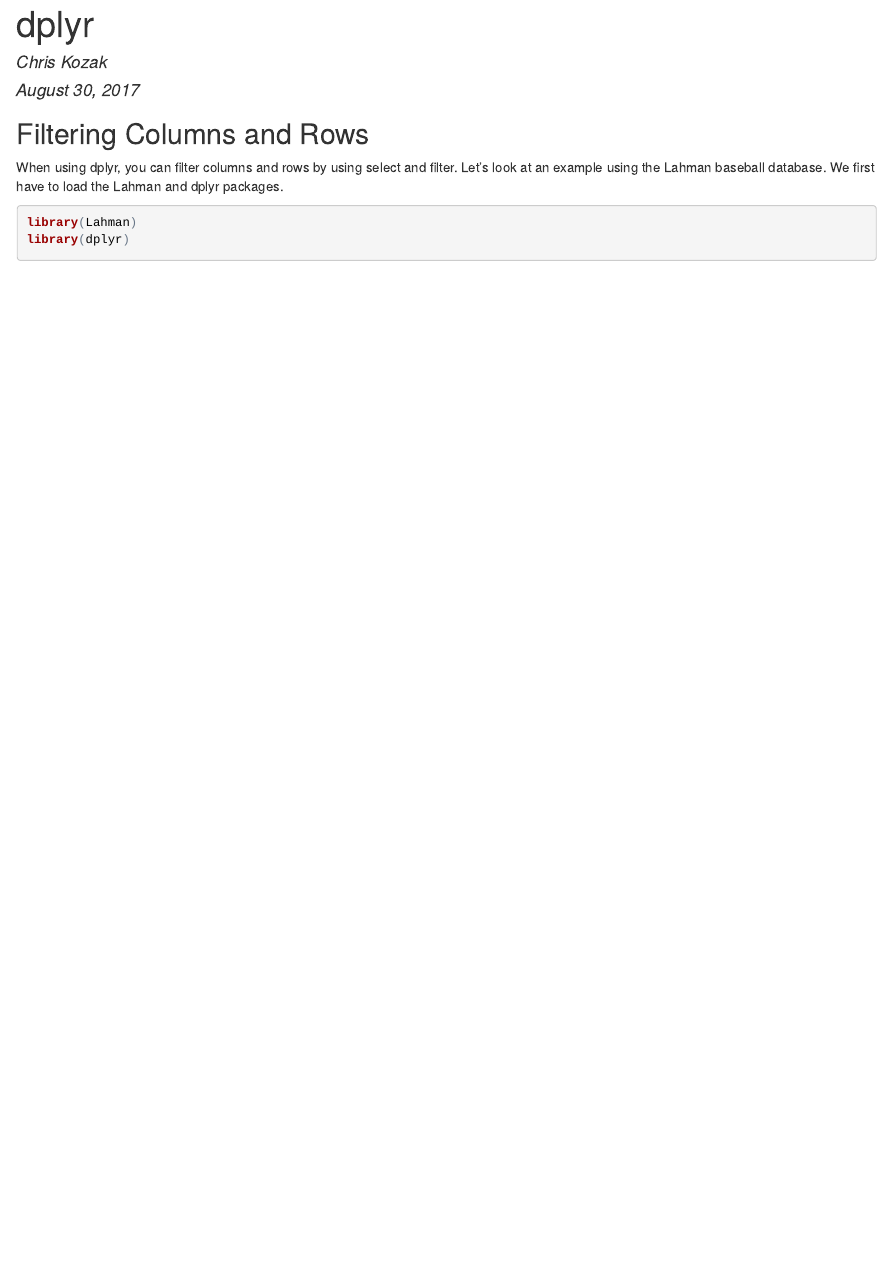
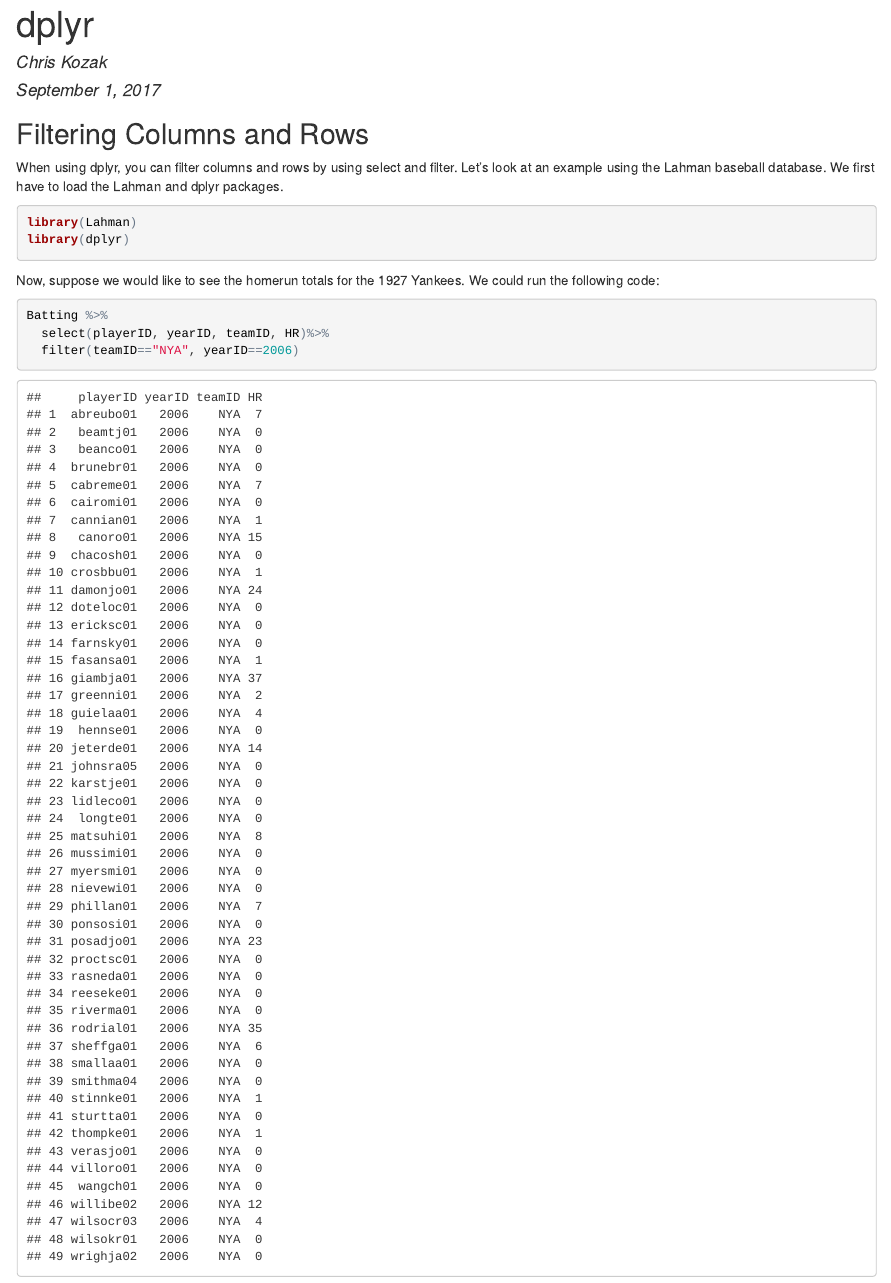
Before and after one commit to csk0083/Website, an R Markdown document (index.Rmd): the page in a window 1100 px wide, from its top. The pictures show the output file index.html that the author committed with the source, opened offline.

Commit message:
dplyr: select and filter 2

````diff
--- a/index.Rmd
+++ b/index.Rmd
@@ -1,7 +1,7 @@
 ---
 title: "dplyr"
 author: "Chris Kozak"
-date: "August 30, 2017"
+date: "September 1, 2017"
 output: html_document
 ---
 
@@ -13,3 +13,11 @@
 library(Lahman)
 library(dplyr)
 ```
+
+Now, suppose we would like to see the homerun totals for the 1927 Yankees. We could run the following code:
+
+```{r message=FALSE, warning=FALSE}
+Batting %>%
+  select(playerID, yearID, teamID, HR)%>%
+  filter(teamID=="NYA", yearID==2006)
+```
````
Also changed, not shown: index.html.
